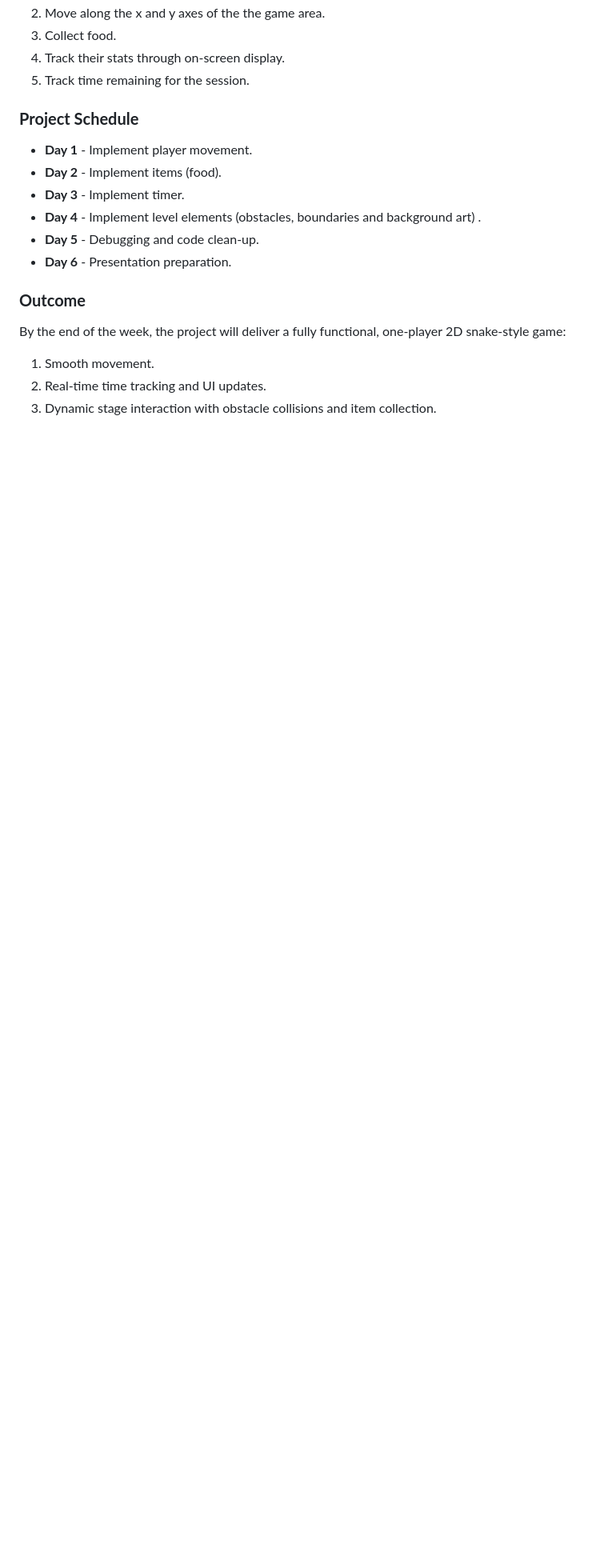
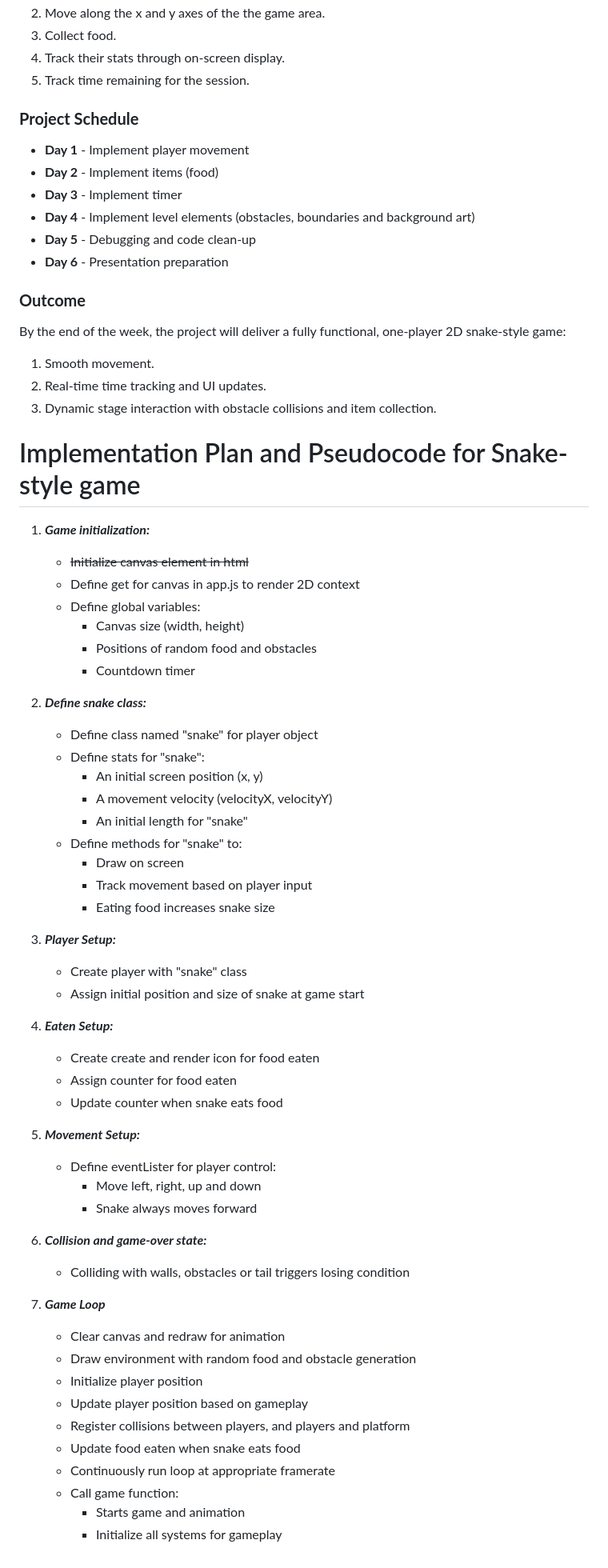
Before and after one commit to Grey-Altr/box-brawl, a Markdown page: README.md, the part around the change printed below. Shown: that part at 80% size. Drawn GitHub-style; blank space fills up the shorter version.

Commit message:
implementation plan and pseudocode created for snake-style game

```diff
--- a/README.md
+++ b/README.md
@@ -107,12 +107,12 @@ Player will be able to:
 
 ### **Project Schedule**
 
-* **Day 1** - Implement player movement.
-* **Day 2** - Implement items (food).
-* **Day 3** - Implement timer.
-* **Day 4** - Implement level elements (obstacles, boundaries and background art) .
-* **Day 5** - Debugging and  code clean-up.
-* **Day 6** - Presentation preparation.
+* **Day 1** - Implement player movement
+* **Day 2** - Implement items (food)
+* **Day 3** - Implement timer
+* **Day 4** - Implement level elements (obstacles, boundaries and background art)
+* **Day 5** - Debugging and  code clean-up
+* **Day 6** - Presentation preparation
 
 ### **Outcome**
 
@@ -121,3 +121,48 @@ By the end of the week, the project will deliver a fully functional, one-player
 1. Smooth movement.
 1. Real-time time tracking and UI updates.
 1. Dynamic stage interaction with obstacle collisions and item collection.
+
+# Implementation Plan and Pseudocode for Snake-style game
+
+1. ***Game initialization:***
+    - ~~Initialize canvas element in html~~
+    - Define get for canvas in app.js to render 2D context
+    - Define global variables:
+        - Canvas size (width, height)
+        - Positions of random food and obstacles
+        - Countdown timer
+1. ***Define snake class:***
+    - Define class named "snake" for player object
+    - Define stats for "snake":
+        - An initial screen position (x, y)
+        - A movement velocity (velocityX, velocityY)
+        - An initial length for "snake"
+    - Define methods for "snake" to:
+        - Draw on screen
+        - Track movement based on player input
+        - Eating food increases snake size
+
+1. ***Player Setup:***
+    - Create player with "snake" class
+    - Assign initial position and size of snake at game start
+1. ***Eaten Setup:***
+    - Create create and render icon for food eaten
+    - Assign counter for food eaten
+    - Update counter when snake eats food
+1. ***Movement Setup:***
+    - Define eventLister for player control:
+        - Move left, right, up and down
+        - Snake always moves forward
+1. ***Collision and game-over state:***
+    - Colliding with walls, obstacles or tail triggers losing condition
+1. ***Game Loop***
+    - Clear canvas and redraw for animation
+    - Draw environment with random food and obstacle generation
+    - Initialize player position
+    - Update player position based on gameplay
+    - Register collisions between players, and players and platform
+    - Update food eaten when snake eats food
+    - Continuously run loop at appropriate framerate
+    - Call game function:
+        - Starts game and animation
+        - Initialize all systems for gameplay
```
Also changed, not shown: other parts of README.md (+10 -10 lines).
